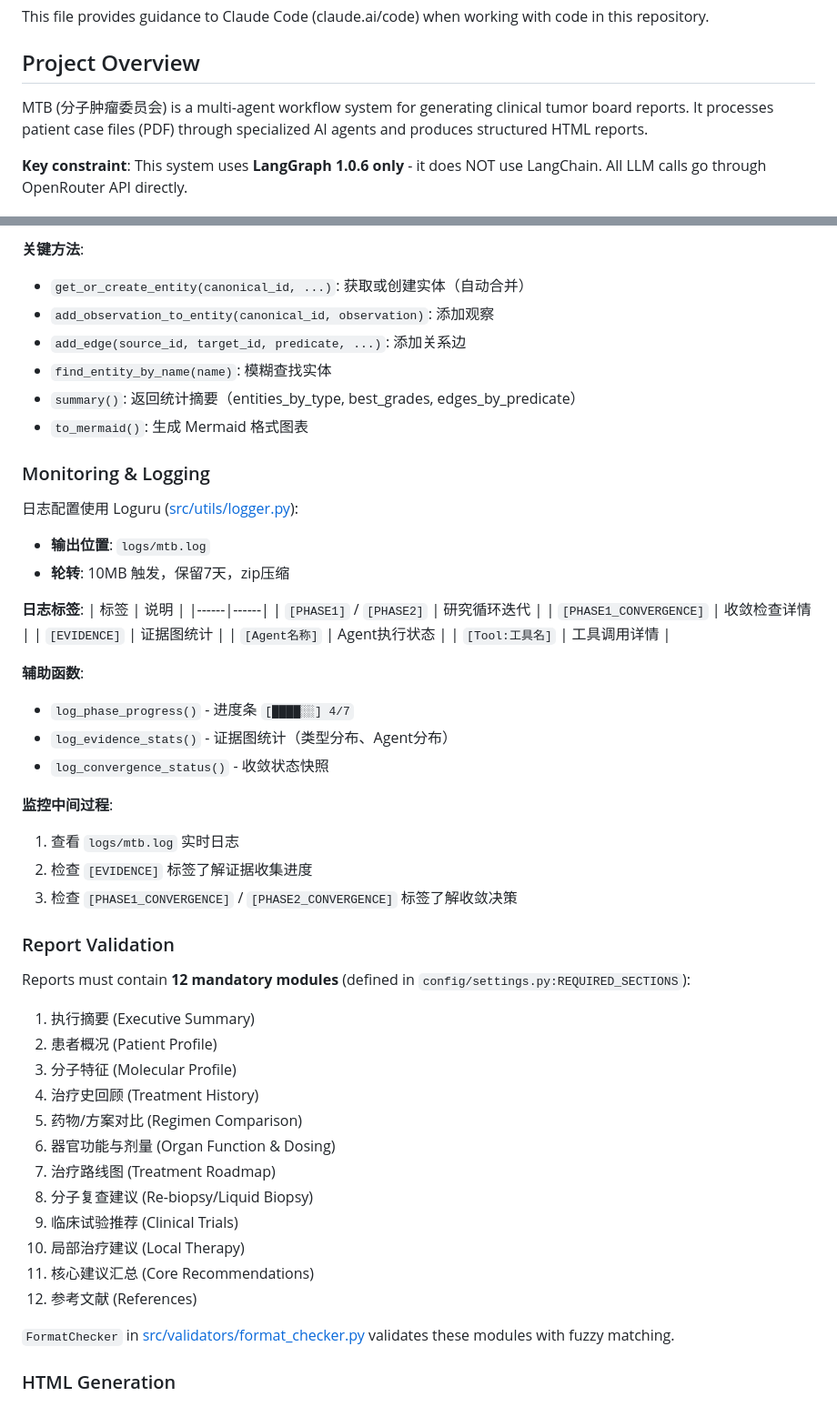
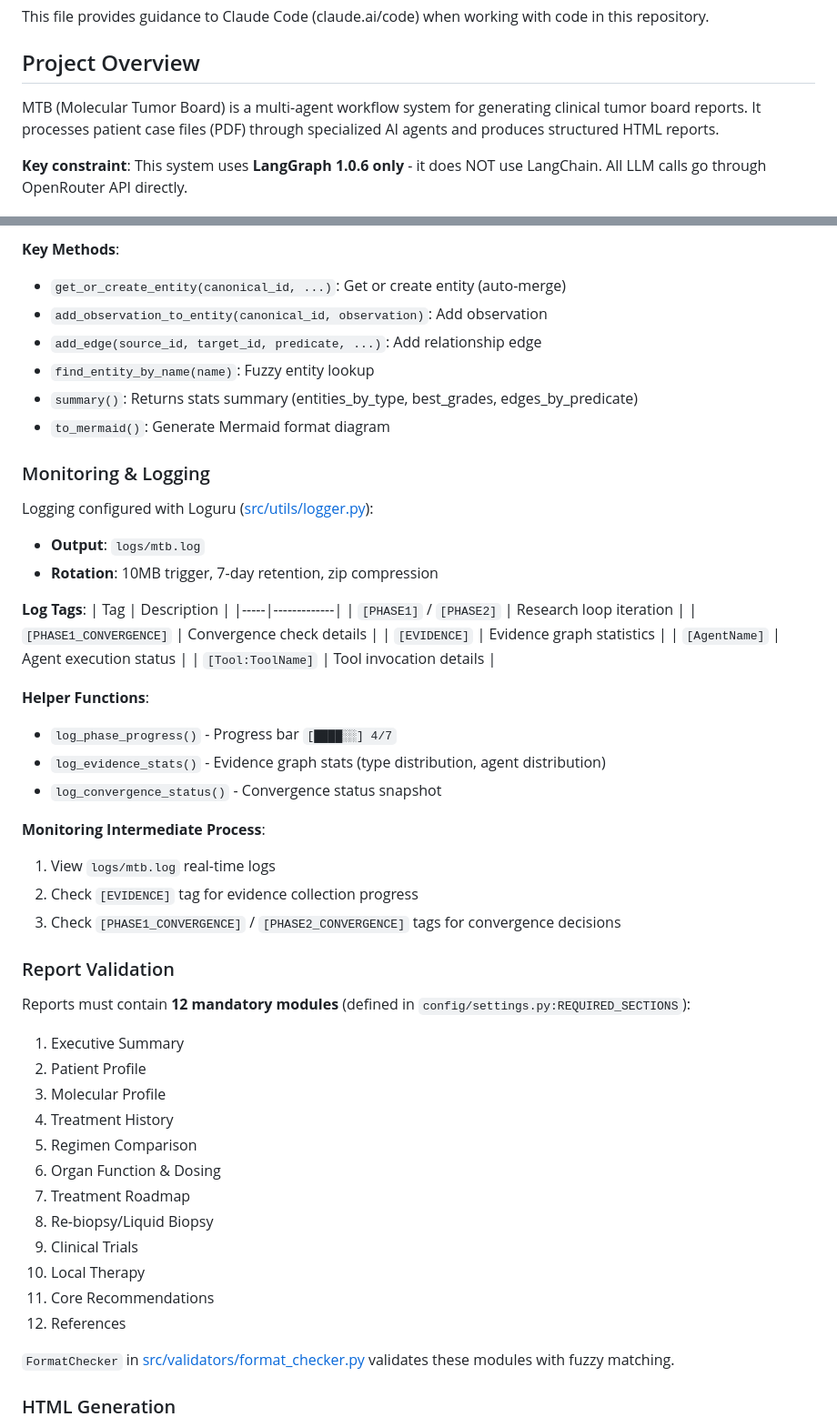
Before and after one commit to Zachary77-code/mtb, a Markdown page: CLAUDE.md, 2 parts joined by grey strips. Shown at 91% size. Rendered like a GitHub page.

```diff
--- a/CLAUDE.md
+++ b/CLAUDE.md
@@ -4,7 +4,7 @@ This file provides guidance to Claude Code (claude.ai/code) when working with co
 
 ## Project Overview
 
-MTB (分子肿瘤委员会) is a multi-agent workflow system for generating clinical tumor board reports. It processes patient case files (PDF) through specialized AI agents and produces structured HTML reports.
+MTB (Molecular Tumor Board) is a multi-agent workflow system for generating clinical tumor board reports. It processes patient case files (PDF) through specialized AI agents and produces structured HTML reports.
 
 **Key constraint**: This system uses **LangGraph 1.0.6 only** - it does NOT use LangChain. All LLM calls go through OpenRouter API directly.
 
@@ -189,52 +214,52 @@ Finding: "Gefitinib improves survival in EGFR L858R NSCLC"
 
-**关键方法**:
-- `get_or_create_entity(canonical_id, ...)`: 获取或创建实体（自动合并）
-- `add_observation_to_entity(canonical_id, observation)`: 添加观察
-- `add_edge(source_id, target_id, predicate, ...)`: 添加关系边
-- `find_entity_by_name(name)`: 模糊查找实体
-- `summary()`: 返回统计摘要（entities_by_type, best_grades, edges_by_predicate）
-- `to_mermaid()`: 生成 Mermaid 格式图表
+**Key Methods**:
+- `get_or_create_entity(canonical_id, ...)`: Get or create entity (auto-merge)
+- `add_observation_to_entity(canonical_id, observation)`: Add observation
+- `add_edge(source_id, target_id, predicate, ...)`: Add relationship edge
+- `find_entity_by_name(name)`: Fuzzy entity lookup
+- `summary()`: Returns stats summary (entities_by_type, best_grades, edges_by_predicate)
+- `to_mermaid()`: Generate Mermaid format diagram
 
 ### Monitoring & Logging
 
-日志配置使用 Loguru ([src/utils/logger.py](src/utils/logger.py)):
-- **输出位置**: `logs/mtb.log`
-- **轮转**: 10MB 触发，保留7天，zip压缩
+Logging configured with Loguru ([src/utils/logger.py](src/utils/logger.py)):
+- **Output**: `logs/mtb.log`
+- **Rotation**: 10MB trigger, 7-day retention, zip compression
 
-**日志标签**:
-| 标签 | 说明 |
-|------|------|
-| `[PHASE1]` / `[PHASE2]` | 研究循环迭代 |
-| `[PHASE1_CONVERGENCE]` | 收敛检查详情 |
-| `[EVIDENCE]` | 证据图统计 |
-| `[Agent名称]` | Agent执行状态 |
-| `[Tool:工具名]` | 工具调用详情 |
+**Log Tags**:
+| Tag | Description |
+|-----|-------------|
+| `[PHASE1]` / `[PHASE2]` | Research loop iteration |
+| `[PHASE1_CONVERGENCE]` | Convergence check details |
+| `[EVIDENCE]` | Evidence graph statistics |
+| `[AgentName]` | Agent execution status |
+| `[Tool:ToolName]` | Tool invocation details |
 
-**辅助函数**:
-- `log_phase_progress()` - 进度条 `[████░░] 4/7`
-- `log_evidence_stats()` - 证据图统计（类型分布、Agent分布）
-- `log_convergence_status()` - 收敛状态快照
+**Helper Functions**:
+- `log_phase_progress()` - Progress bar `[████░░] 4/7`
+- `log_evidence_stats()` - Evidence graph stats (type distribution, agent distribution)
+- `log_convergence_status()` - Convergence status snapshot
 
-**监控中间过程**:
-1. 查看 `logs/mtb.log` 实时日志
-2. 检查 `[EVIDENCE]` 标签了解证据收集进度
-3. 检查 `[PHASE1_CONVERGENCE]` / `[PHASE2_CONVERGENCE]` 标签了解收敛决策
+**Monitoring Intermediate Process**:
+1. View `logs/mtb.log` real-time logs
+2. Check `[EVIDENCE]` tag for evidence collection progress
+3. Check `[PHASE1_CONVERGENCE]` / `[PHASE2_CONVERGENCE]` tags for convergence decisions
 
 ### Report Validation
 
 Reports must contain **12 mandatory modules** (defined in `config/settings.py:REQUIRED_SECTIONS`):
-1. 执行摘要 (Executive Summary)
-2. 患者概况 (Patient Profile)
-3. 分子特征 (Molecular Profile)
-4. 治疗史回顾 (Treatment History)
-5. 药物/方案对比 (Regimen Comparison)
-6. 器官功能与剂量 (Organ Function & Dosing)
-7. 治疗路线图 (Treatment Roadmap)
-8. 分子复查建议 (Re-biopsy/Liquid Biopsy)
-9. 临床试验推荐 (Clinical Trials)
-10. 局部治疗建议 (Local Therapy)
-11. 核心建议汇总 (Core Recommendations)
-12. 参考文献 (References)
+1. Executive Summary
+2. Patient Profile
+3. Molecular Profile
+4. Treatment History
+5. Regimen Comparison
+6. Organ Function & Dosing
+7. Treatment Roadmap
+8. Re-biopsy/Liquid Biopsy
+9. Clinical Trials
+10. Local Therapy
+11. Core Recommendations
+12. References
 
 `FormatChecker` in [src/validators/format_checker.py](src/validators/format_checker.py) validates these modules with fuzzy matching.
 
```
Also changed, not shown: other parts of CLAUDE.md (+94 -69 lines).
